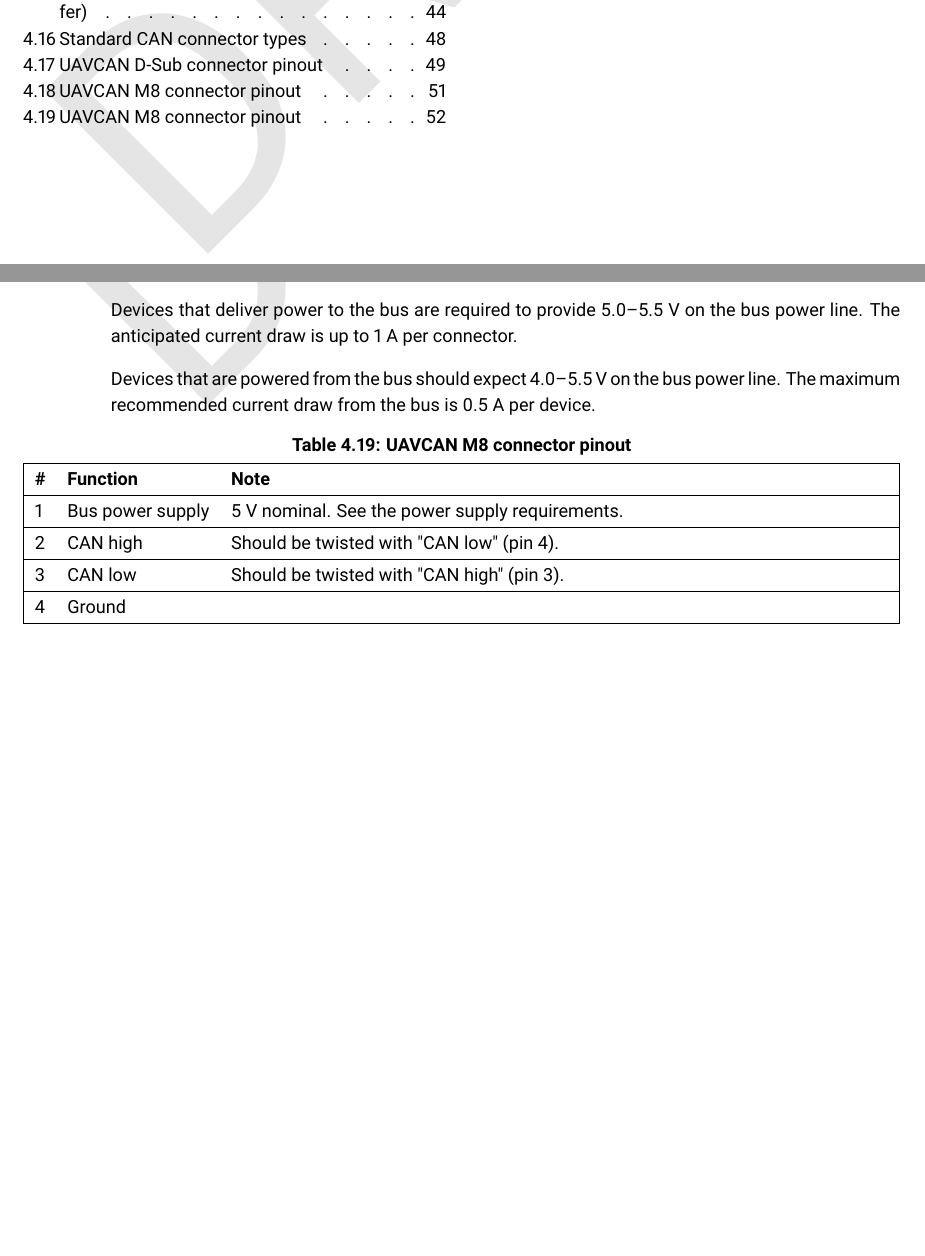
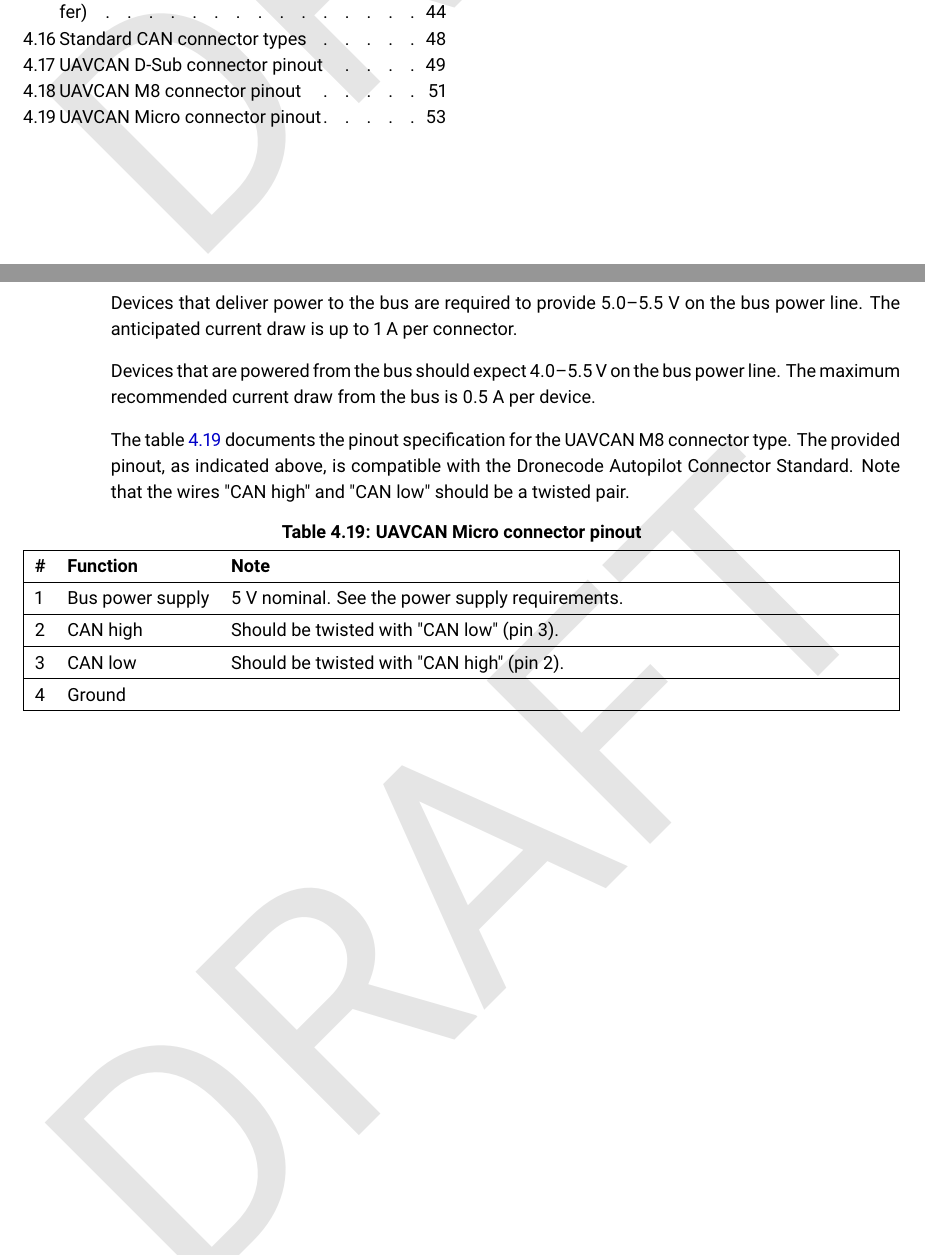
Before and after one commit to OpenCyphal/specification, a LaTeX thesis (specification/UAVCAN_Specification.tex, which reads specification/transport_layer/can.tex): two parts of pages 3 and 55 of 58 before the commit and two parts of pages 3 and 56 of 58 after it, joined at a grey line, cut so that both start at the same text, the shorter picture padded with empty space. Compiled offline with pdfLaTeX.

Commit message:
Added the micro connector pinout

```diff
--- a/specification/transport_layer/can.tex
+++ b/specification/transport_layer/can.tex
@@ -833,10 +833,14 @@
 Devices that are powered from the bus should expect 4.0--5.5 V on the bus power line.
 The maximum recommended current draw from the bus is 0.5 A per device.
 
-\begin{UAVCANSimpleTable}{UAVCAN M8 connector pinout}{|l l X|}\label{table:can_uavcan_m8_pinout}
+The table \ref{table:can_uavcan_micro_pinout} documents the pinout specification for the UAVCAN M8 connector type.
+The provided pinout, as indicated above, is compatible with the Dronecode Autopilot Connector Standard.
+Note that the wires "CAN high" and "CAN low" should be a twisted pair.
+
+\begin{UAVCANSimpleTable}{UAVCAN Micro connector pinout}{|l l X|}\label{table:can_uavcan_micro_pinout}
     \# & Function           & Note \\
     1  & Bus power supply   & 5 V nominal. See the power supply requirements. \\
-    2  & CAN high           & Should be twisted with "CAN low" (pin 4). \\
-    3  & CAN low            & Should be twisted with "CAN high" (pin 3). \\
+    2  & CAN high           & Should be twisted with "CAN low" (pin 3). \\
+    3  & CAN low            & Should be twisted with "CAN high" (pin 2). \\
     4  & Ground             & \\
 \end{UAVCANSimpleTable}
```
Also changed, not shown: specification/transport_layer/can.tex (2 more changed lines).
